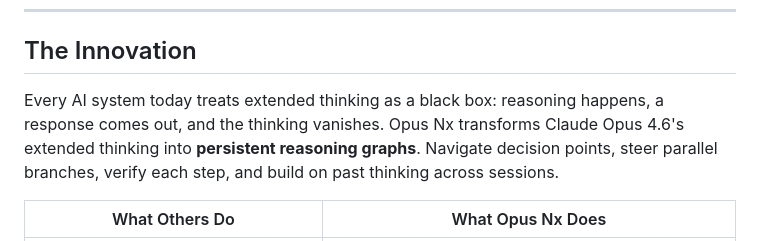
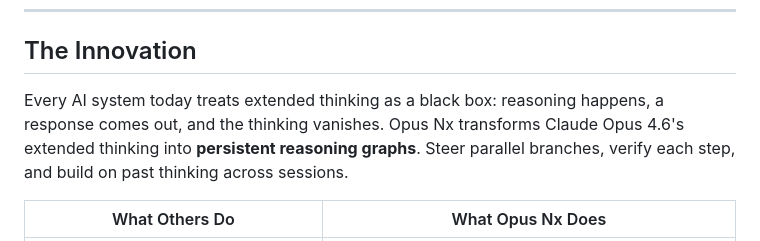
Before and after one commit to omerakben/opus-nx, a Markdown page: README.md, the part around the change. Rendered like a GitHub page.

Commit message:
docs: trim description to three verbs -- steer, verify, build
Drop "navigate" (overlaps with "steer"). Rule of three is stronger.

Co-Authored-By: Claude Opus 4.6 <noreply@anthropic.com>

```diff
--- a/README.md
+++ b/README.md
@@ -8,7 +8,7 @@ Built for the [Cerebral Valley "Built with Opus 4.6" Hackathon](https://cv.inc/e
 
 ## The Innovation
 
-Every AI system today treats extended thinking as a black box: reasoning happens, a response comes out, and the thinking vanishes. Opus Nx transforms Claude Opus 4.6's extended thinking into **persistent reasoning graphs**. Navigate decision points, steer parallel branches, verify each step, and build on past thinking across sessions.
+Every AI system today treats extended thinking as a black box: reasoning happens, a response comes out, and the thinking vanishes. Opus Nx transforms Claude Opus 4.6's extended thinking into **persistent reasoning graphs**. Steer parallel branches, verify each step, and build on past thinking across sessions.
 
 | What Others Do                       | What Opus Nx Does                                                |
 | ------------------------------------ | ---------------------------------------------------------------- |
```
Also changed, not shown: PRD.md (+1 -1 lines).
